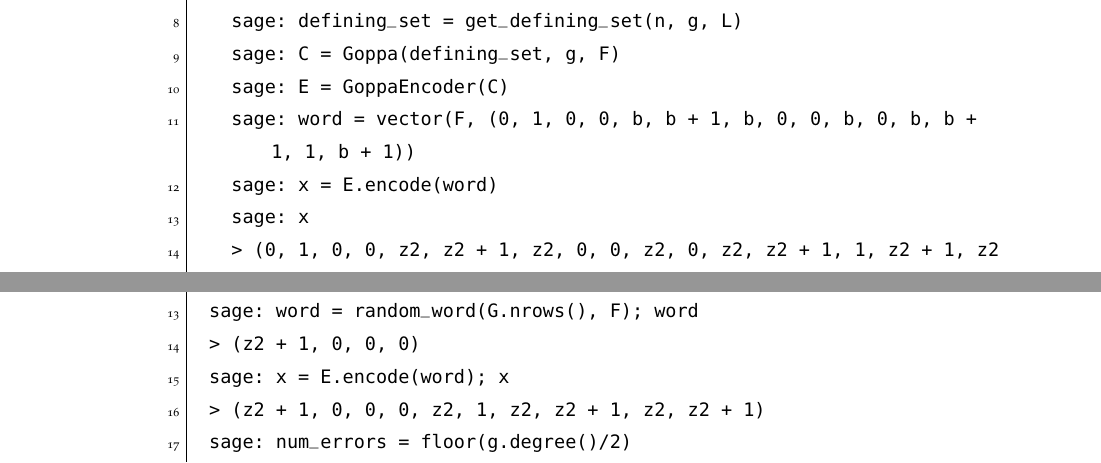
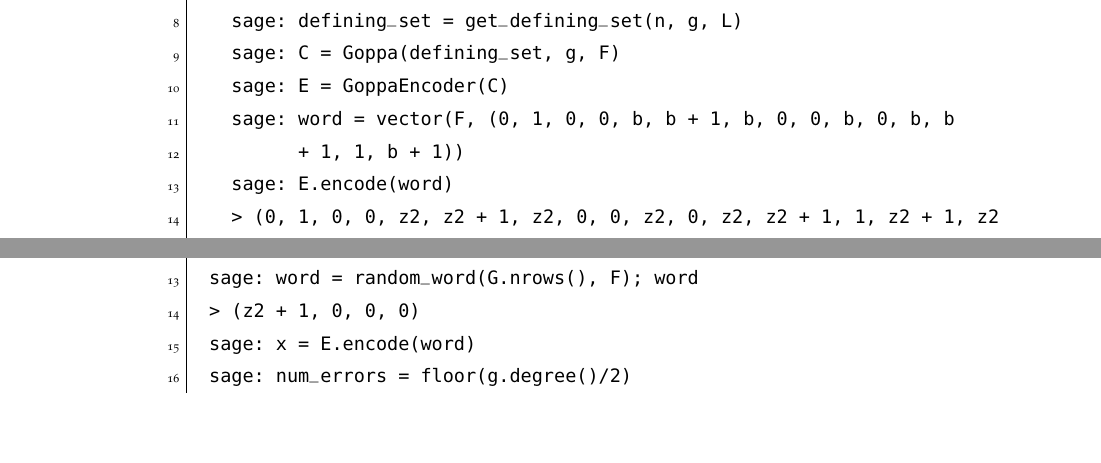
Before and after one commit to paula1999/TFG, a LaTeX thesis (documentation/main.tex, which reads documentation/appendix/sage-Goppa.tex, documentation/imports/titlepage.tex): two parts of pages 97 and 101 of 120 before the commit and two parts of pages 97 and 100 of 118 after it, joined at a grey line, cut so that both start at the same text, the shorter picture padded with empty space. Compiled offline with pdfLaTeX; a missing font is replaced by an installed copy or a similar font.

Commit message:
Retoques

```diff
--- a/documentation/appendix/sage-Goppa.tex
+++ b/documentation/appendix/sage-Goppa.tex
@@ -272,10 +278,11 @@ Representación de un codificador para un código de Goppa usando su matriz gene
       sage: defining_set = get_defining_set(n, g, L)
       sage: C = Goppa(defining_set, g, F)
       sage: E = GoppaEncoder(C)
-      sage: word = vector(F, (0, 1, 0, 0, b, b + 1, b, 0, 0, b, 0, b, b + 1, 1, b + 1))
-      sage: x = E.encode(word)
-      sage: x
-      > (0, 1, 0, 0, z2, z2 + 1, z2, 0, 0, z2, 0, z2, z2 + 1, 1, z2 + 1, z2 + 1, 0, z2 + 1, 0, z2, z2, 1, 0, z2, z2, z2 + 1, z2, 0, z2 + 1, 1)
+      sage: word = vector(F, (0, 1, 0, 0, b, b + 1, b, 0, 0, b, 0, b, b
+            + 1, 1, b + 1))
+      sage: E.encode(word)
+      > (0, 1, 0, 0, z2, z2 + 1, z2, 0, 0, z2, 0, z2, z2 + 1, 1, z2 + 1, z2
+        + 1, 0, z2 + 1, 0, z2, z2, 1, 0, z2, z2, z2 + 1, z2, 0, z2 + 1, 1)
     \end{lstlisting}
   \end{description}
 \end{description}
@@ -435,8 +441,7 @@ Representación de un decodificador para un código de Goppa usando el algoritmo
     sage: D = GoppaDecoder(C)
     sage: word = random_word(G.nrows(), F); word
     > (z2 + 1, 0, 0, 0)
-    sage: x = E.encode(word); x
-    > (z2 + 1, 0, 0, 0, z2, 1, z2, z2 + 1, z2, z2 + 1)
+    sage: x = E.encode(word)
     sage: num_errors = floor(g.degree()/2)
     sage: e = random_error(len(x), num_errors, F)
     sage: y = x + e
--- a/documentation/imports/titlepage.tex
+++ b/documentation/imports/titlepage.tex
@@ -19,7 +19,7 @@
         \vfill
         \vspace{1.5cm}
 
-        \textbf{Autor}\\
+        \textbf{Autora}\\
         \spacedlowsmallcaps{\theauthor}
 
         \textbf{Director}\\
```
Also changed, not shown: documentation/appendix/sage-McEliece.tex (+2 -1 lines), documentation/main.tex (+0 -1 lines), documentation/main.pdf, documentation/appendix/sage-Goppa.tex (20 more changed lines).
